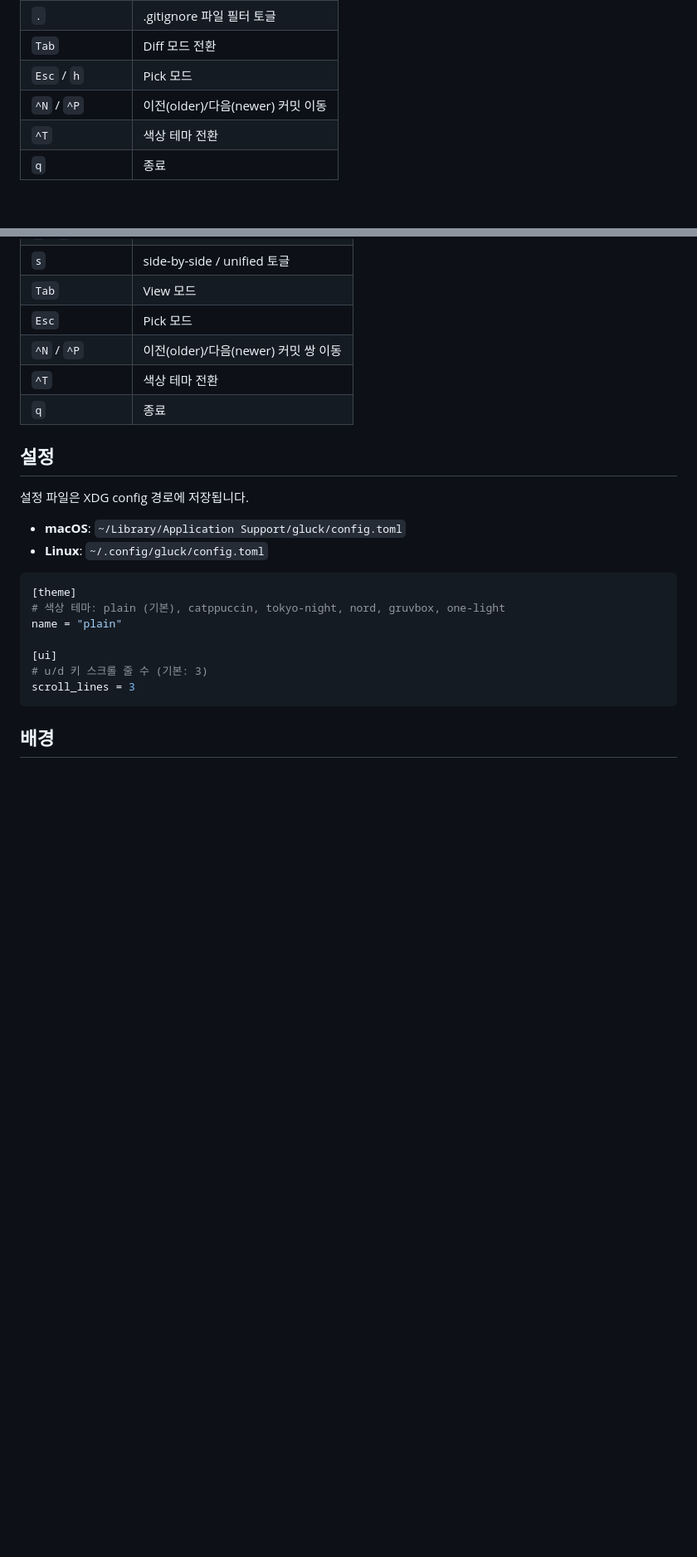
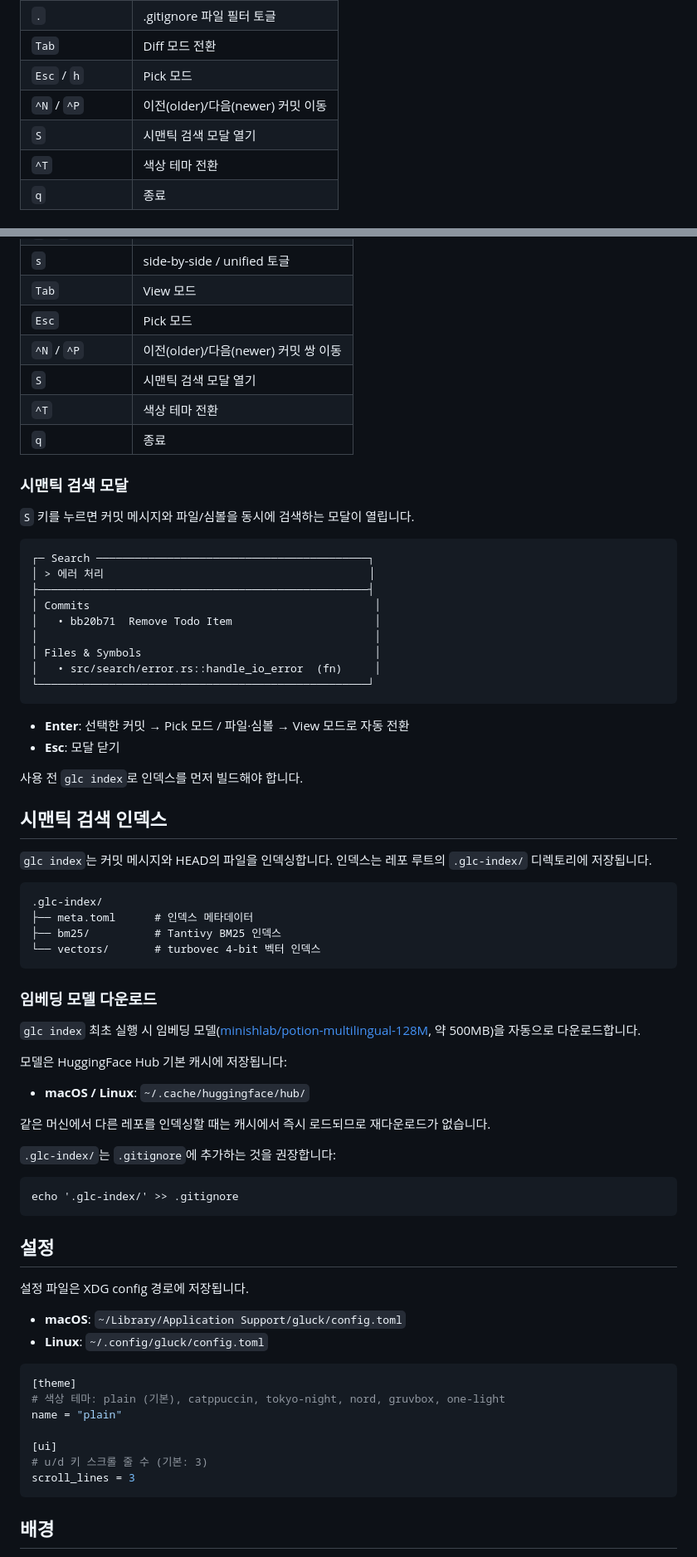
Before and after one commit to soomtong/gluck, a Markdown page: README.md, 2 parts joined by grey strips. Shown at 83% size. Rendered like a GitHub page; blank space fills up the shorter version.

Commit message:
Add semantic search usage docs and HuggingFace model cache location

````diff
--- a/README.md
+++ b/README.md
@@ -78,6 +81,7 @@ glc /path/to/repo   # 특정 저장소 열기
 | `Tab` | Diff 모드 전환 |
 | `Esc` / `h` | Pick 모드 |
 | `^N` / `^P` | 이전(older)/다음(newer) 커밋 이동 |
+| `S` | 시맨틱 검색 모달 열기 |
 | `^T` | 색상 테마 전환 |
 | `q` | 종료 |
 
@@ -93,8 +97,57 @@ glc /path/to/repo   # 특정 저장소 열기
 | `Tab` | View 모드 |
 | `Esc` | Pick 모드 |
 | `^N` / `^P` | 이전(older)/다음(newer) 커밋 쌍 이동 |
+| `S` | 시맨틱 검색 모달 열기 |
 | `^T` | 색상 테마 전환 |
 | `q` | 종료 |
+
+### 시맨틱 검색 모달
+
+`S` 키를 누르면 커밋 메시지와 파일/심볼을 동시에 검색하는 모달이 열립니다.
+
+```
+┌─ Search ──────────────────────────────────────────┐
+│ > 에러 처리                                         │
+├───────────────────────────────────────────────────┤
+│ Commits                                            │
+│   • bb20b71  Remove Todo Item                      │
+│                                                    │
+│ Files & Symbols                                    │
+│   • src/search/error.rs::handle_io_error  (fn)     │
+└───────────────────────────────────────────────────┘
+```
+
+- **Enter**: 선택한 커밋 → Pick 모드 / 파일·심볼 → View 모드로 자동 전환
+- **Esc**: 모달 닫기
+
+사용 전 `glc index`로 인덱스를 먼저 빌드해야 합니다.
+
+## 시맨틱 검색 인덱스
+
+`glc index`는 커밋 메시지와 HEAD의 파일을 인덱싱합니다. 인덱스는 레포 루트의 `.glc-index/` 디렉토리에 저장됩니다.
+
+```
+.glc-index/
+├── meta.toml      # 인덱스 메타데이터
+├── bm25/          # Tantivy BM25 인덱스
+└── vectors/       # turbovec 4-bit 벡터 인덱스
+```
+
+### 임베딩 모델 다운로드
+
+`glc index` 최초 실행 시 임베딩 모델([minishlab/potion-multilingual-128M](https://huggingface.co/minishlab/potion-multilingual-128M), 약 500MB)을 자동으로 다운로드합니다.
+
+모델은 HuggingFace Hub 기본 캐시에 저장됩니다:
+
+- **macOS / Linux**: `~/.cache/huggingface/hub/`
+
+같은 머신에서 다른 레포를 인덱싱할 때는 캐시에서 즉시 로드되므로 재다운로드가 없습니다.
+
+`.glc-index/`는 `.gitignore`에 추가하는 것을 권장합니다:
+
+```
+echo '.glc-index/' >> .gitignore
+```
 
 ## 설정
 
````
Also changed, not shown: other parts of README.md (+3 -0 lines).
